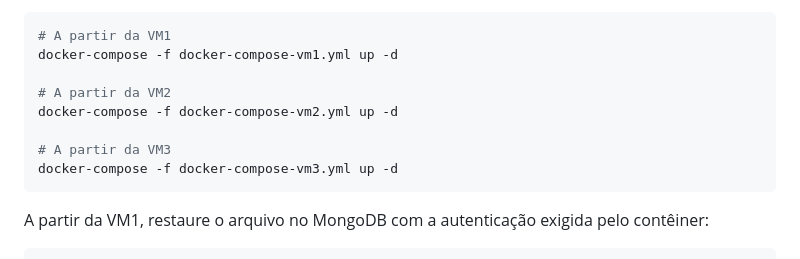
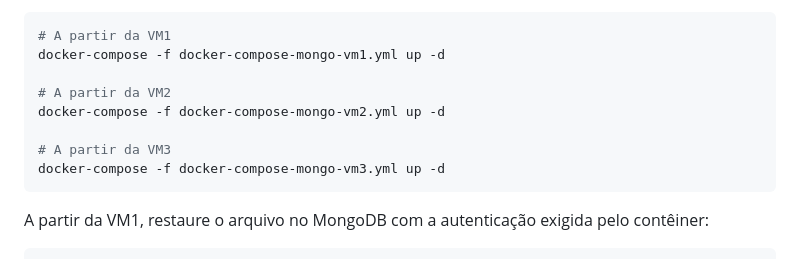
Before and after one commit to klaytoncastro/ceub-nosql, a Markdown page: mongodb/README.md, the part around the change. Rendered like a GitHub page.

````diff
--- a/mongodb/README.md
+++ b/mongodb/README.md
@@ -1007,13 +1007,13 @@ O `curl` faz download do arquivo público; `-f` sinaliza respostas HTTP de erro,
 
 ```bash
 # A partir da VM1
-docker-compose -f docker-compose-vm1.yml up -d
+docker-compose -f docker-compose-mongo-vm1.yml up -d
 
 # A partir da VM2
-docker-compose -f docker-compose-vm2.yml up -d
+docker-compose -f docker-compose-mongo-vm2.yml up -d
 
 # A partir da VM3
-docker-compose -f docker-compose-vm3.yml up -d
+docker-compose -f docker-compose-mongo-vm3.yml up -d
 ```
 
 A partir da VM1, restaure o arquivo no MongoDB com a autenticação exigida pelo contêiner:
````
